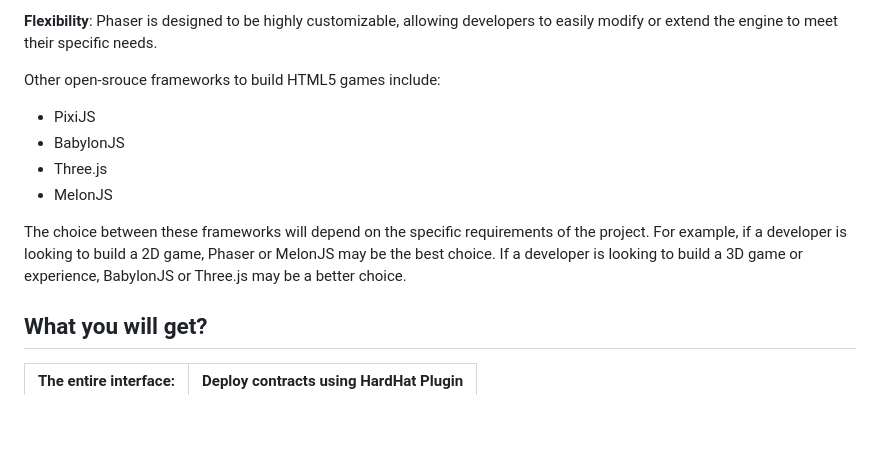
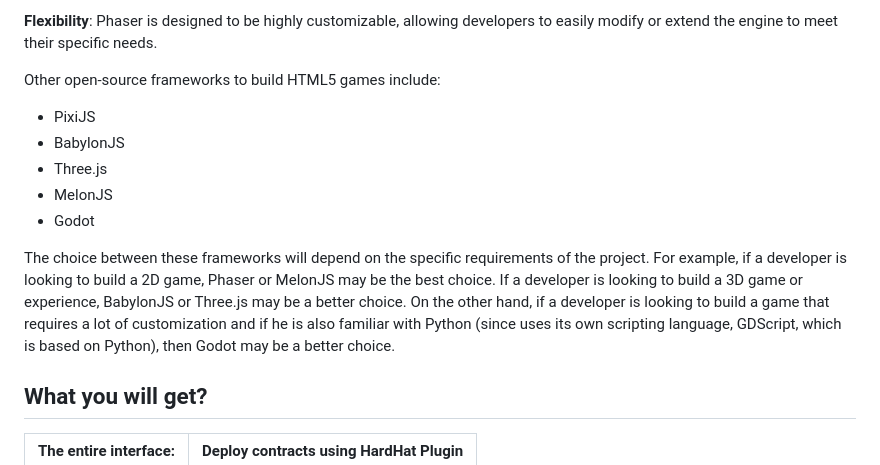
Before and after one commit to exothium/phaser-starknet-boilerplate, a Markdown page: README.md, the part around the change. GitHub-like rendering; blank space fills up the shorter version.

Commit message:
resolves #https://github.com/exothium/phaser-starknet-boilerplate/pull/3#pullrequestreview-1285214065

```diff
--- a/README.md
+++ b/README.md
@@ -20,13 +20,15 @@ Phaser is a popular open-source framework for building HTML5 games and has some
 
 **Flexibility**: Phaser is designed to be highly customizable, allowing developers to easily modify or extend the engine to meet their specific needs.
 
-Other open-srouce frameworks to build HTML5 games include:
+Other open-source frameworks to build HTML5 games include:
 - PixiJS
 - BabylonJS
 - Three.js
 - MelonJS
+- Godot
 
 The choice between these frameworks will depend on the specific requirements of the project. For example, if a developer is looking to build a 2D game, Phaser or MelonJS may be the best choice. If a developer is looking to build a 3D game or experience, BabylonJS or Three.js may be a better choice.
+On the other hand, if a developer is looking to build a game that requires a lot of customization and if he is also familiar with Python (since uses its own scripting language, GDScript, which is based on Python), then Godot may be a better choice.
 
 
 ## What you will get?
```
